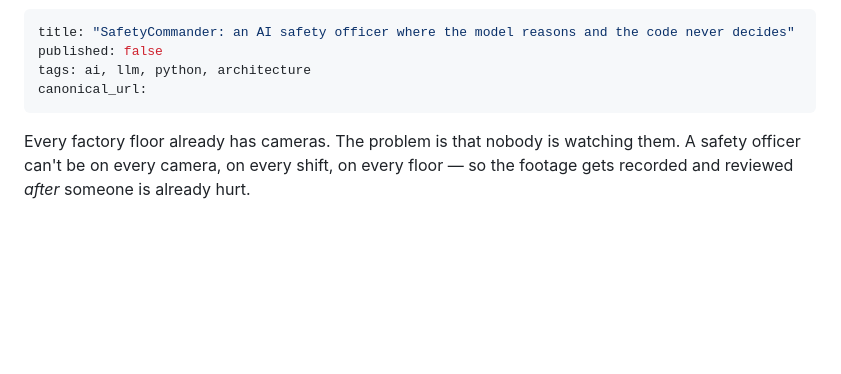
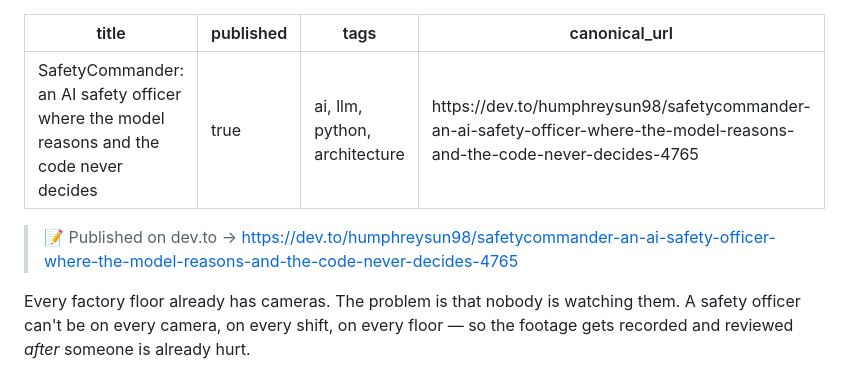
Before and after one commit to HumphreySun98/safety-commander-agent, a Markdown page: docs/blog.md, the part around the change. Rendered like a GitHub page; blank space fills up the shorter version.

Commit message:
docs/blog: mark published + link the live dev.to post (canonical_url)

```diff
--- a/docs/blog.md
+++ b/docs/blog.md
@@ -1,9 +1,11 @@
 ---
 title: "SafetyCommander: an AI safety officer where the model reasons and the code never decides"
-published: false
+published: true
 tags: ai, llm, python, architecture
-canonical_url:
+canonical_url: https://dev.to/humphreysun98/safetycommander-an-ai-safety-officer-where-the-model-reasons-and-the-code-never-decides-4765
 ---
+
+> 📝 Published on dev.to → https://dev.to/humphreysun98/safetycommander-an-ai-safety-officer-where-the-model-reasons-and-the-code-never-decides-4765
 
 Every factory floor already has cameras. The problem is that nobody is watching them. A
 safety officer can't be on every camera, on every shift, on every floor — so the footage
```
